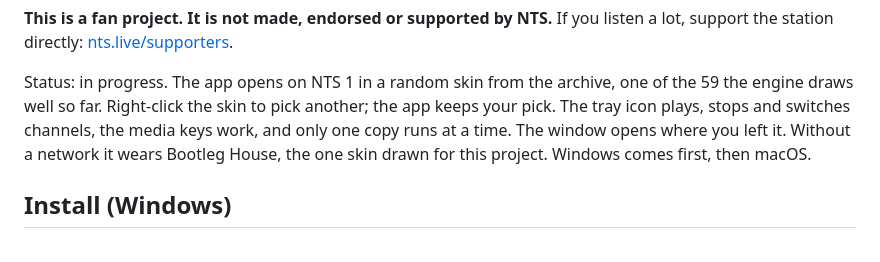
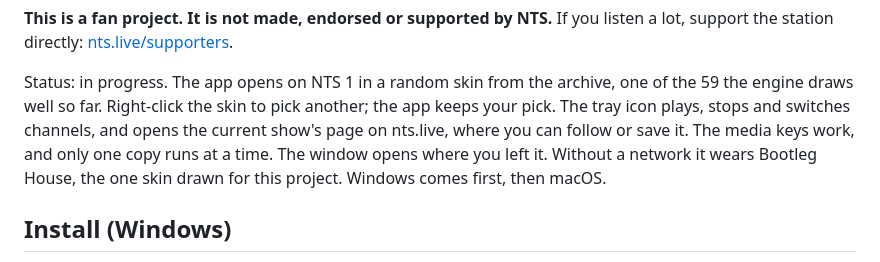
Before and after one commit to data-tuna/nts-desktop-wmp, a Markdown page: README.md, the part around the change. GitHub-like rendering.

Commit message:
ATA-172: README mentions the tray's show link
Co-Authored-By: Claude Opus 5.5 (1M context) <noreply@anthropic.com>
Co-authored-by: multica-agent <github@multica.ai>

```diff
--- a/README.md
+++ b/README.md
@@ -14,7 +14,8 @@ you listen a lot, support the station directly:
 Status: in progress. The app opens on NTS 1 in a
 random skin from the archive, one of the 59 the engine draws well so far.
 Right-click the skin to pick another; the app keeps your pick. The tray icon
-plays, stops and switches channels, the media keys work, and only one copy
+plays, stops and switches channels, and opens the current show's page on
+nts.live, where you can follow or save it. The media keys work, and only one copy
 runs at a time. The window opens where you left it. Without a
 network it wears Bootleg House, the one skin drawn for this project.
 Windows comes first, then macOS.
```
